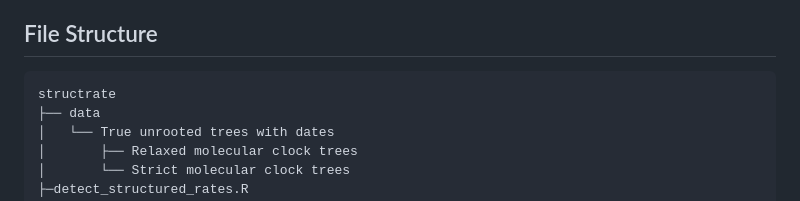
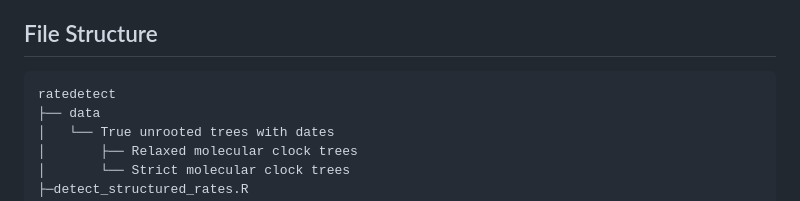
Before and after one commit to avish96/ratedetect, a Markdown page: README.md, the part around the change. GitHub-like rendering.

Commit message:
repo rename

````diff
--- a/README.md
+++ b/README.md
@@ -8,7 +8,7 @@ on this repository. Upon acceptance of the manuscript, they will be moved to Zot
 
 ## File Structure
 ```
-structrate
+ratedetect
 ├── data
 │   └── True unrooted trees with dates
 │       ├── Relaxed molecular clock trees
````
